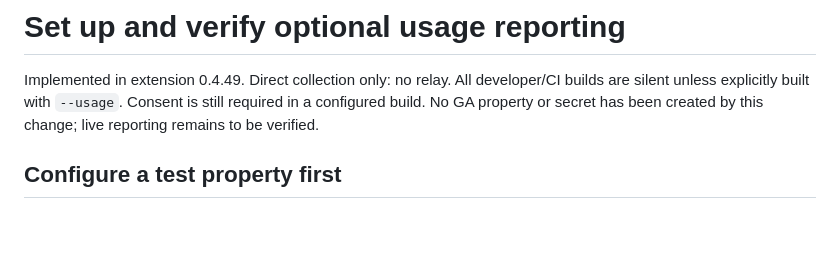
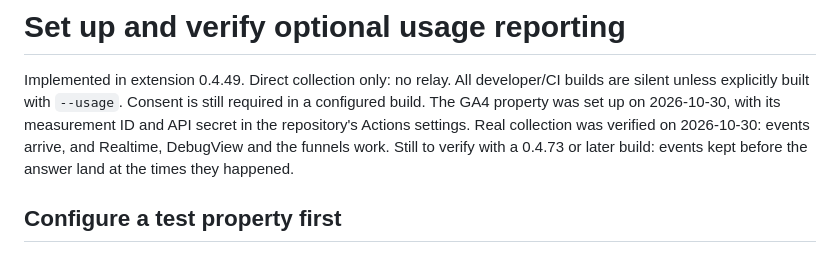
Before and after one commit to gaborbiro/google-photo-cleaner, a Markdown page: docs/usage-events-setup.md, the part around the change. Rendered like a GitHub page; blank space fills up the shorter version.

```diff
--- a/docs/usage-events-setup.md
+++ b/docs/usage-events-setup.md
@@ -2,7 +2,10 @@
 
 Implemented in extension 0.4.49. Direct collection only: no relay. All developer/CI builds are
 silent unless explicitly built with `--usage`. Consent is still required in a configured build.
-No GA property or secret has been created by this change; live reporting remains to be verified.
+The GA4 property was set up on 2026-10-30, with its measurement ID and API secret in the
+repository's Actions settings. Real collection was verified on 2026-10-30: events arrive, and
+Realtime, DebugView and the funnels work. Still to verify with a 0.4.73 or later build: events kept
+before the answer land at the times they happened.
 
 ## Configure a test property first
 
```
Also changed, not shown: docs/roadmap.md (+15 -8 lines).
